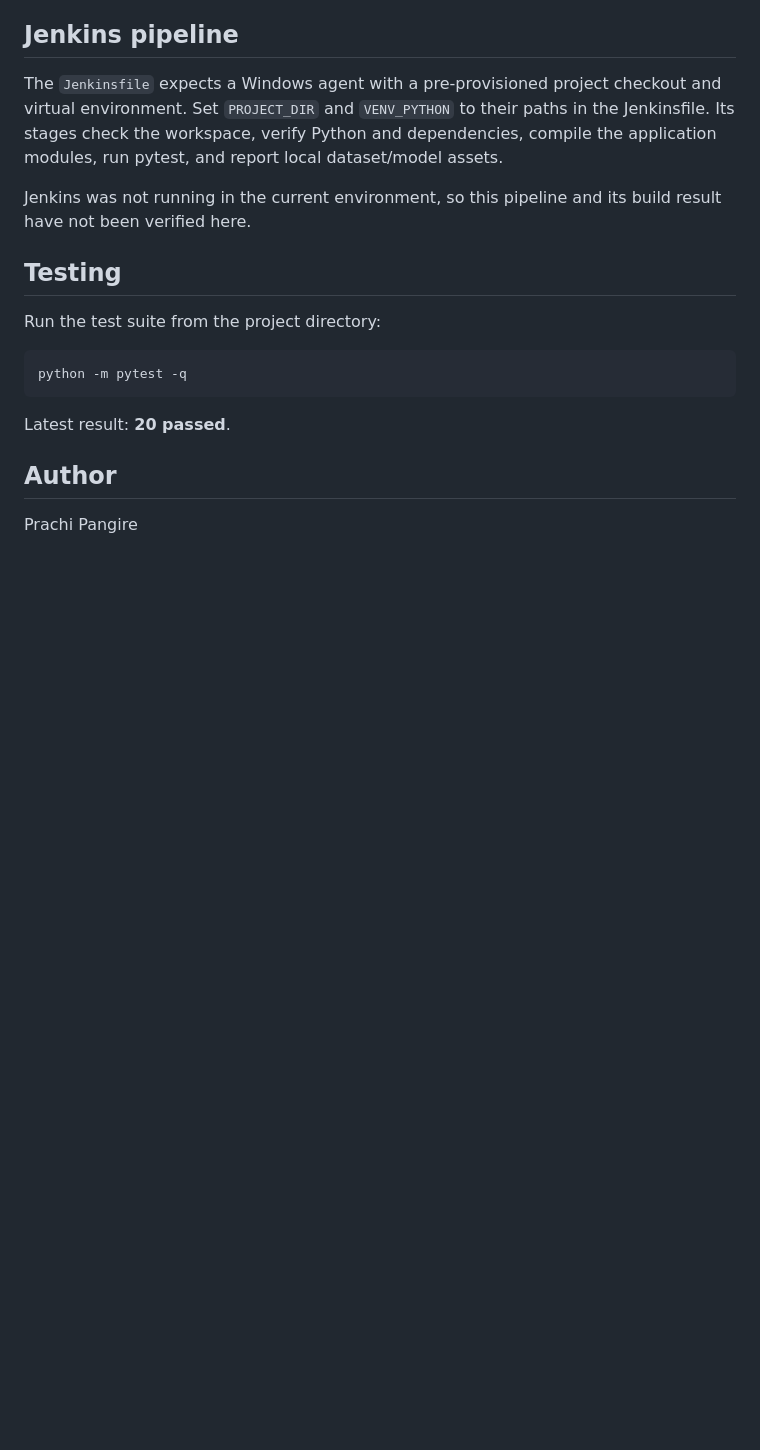
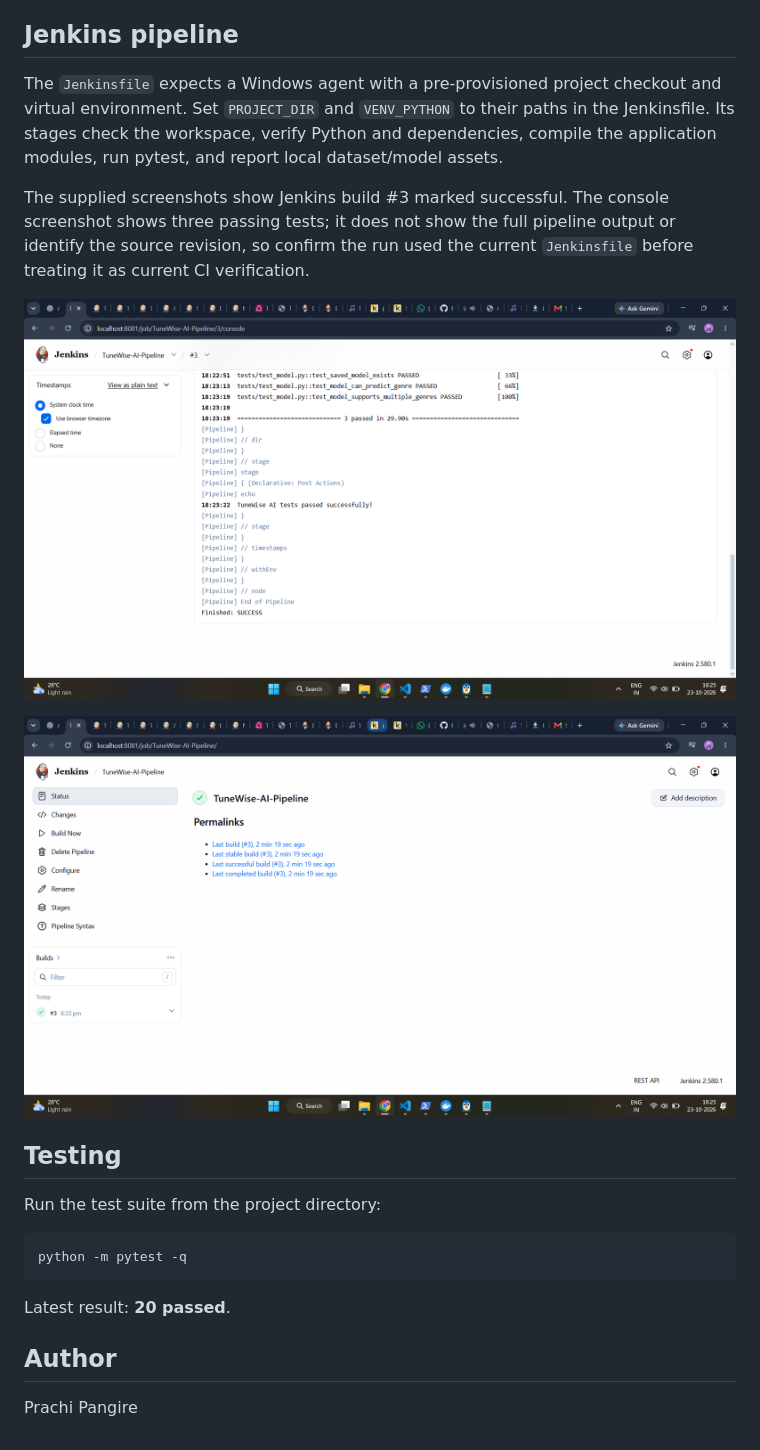
Before and after one commit to PrachiPangire/TuneWise-AI, a Markdown page: README.md, the part around the change. Rendered like a GitHub page; pictures changed too: screenshots/jenkins-build-3-console.png (added), screenshots/jenkins-build-3-success.png (added); blank space fills up the shorter version.

Commit message:
docs: add Jenkins build evidence
Include the supplied Jenkins build screenshots, document their limited scope, and remove the outdated Docker screenshot.

Co-authored-by: Copilot App <223556219+Copilot@users.noreply.github.com>

```diff
--- a/README.md
+++ b/README.md
@@ -68,7 +68,11 @@ The container exposes port `5000` and checks `/api/health`. Docker is installed
 
 The `Jenkinsfile` expects a Windows agent with a pre-provisioned project checkout and virtual environment. Set `PROJECT_DIR` and `VENV_PYTHON` to their paths in the Jenkinsfile. Its stages check the workspace, verify Python and dependencies, compile the application modules, run pytest, and report local dataset/model assets.
 
-Jenkins was not running in the current environment, so this pipeline and its build result have not been verified here.
+The supplied screenshots show Jenkins build #3 marked successful. The console screenshot shows three passing tests; it does not show the full pipeline output or identify the source revision, so confirm the run used the current `Jenkinsfile` before treating it as current CI verification.
+
+![Jenkins build #3 console output](screenshots/jenkins-build-3-console.png)
+
+![Jenkins build #3 successful status](screenshots/jenkins-build-3-success.png)
 
 ## Testing
 
```
Also changed, not shown: screenshots/docker-website.png (deleted).
